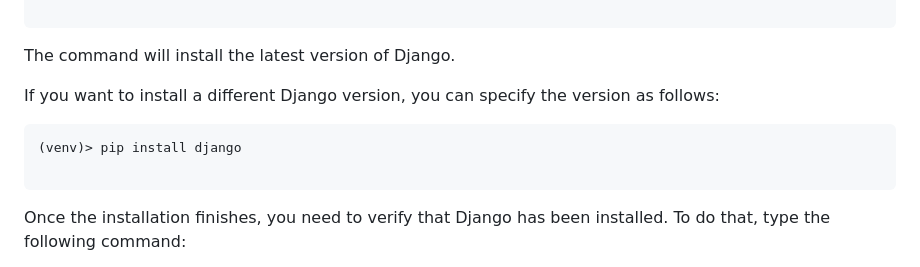
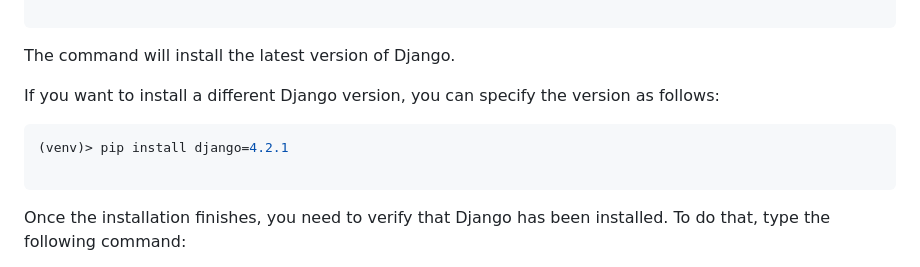
Before and after one commit to Kashishsingla111/ThaparSummerSchool_2k23, a Markdown page: Installation of Django/Windows/README.md, the part around the change. Drawn GitHub-style.

````diff
--- a/Installation of Django/Windows/README.md
+++ b/Installation of Django/Windows/README.md
@@ -135,7 +135,7 @@ The command will install the latest version of Django.
 If you want to install a different Django version, you can specify the version as follows:
 
 ```bash
-(venv)> pip install django
+(venv)> pip install django=4.2.1
 
 ```
 Once the installation finishes, you need to verify that Django has been installed. To do that, type the following command:
````
